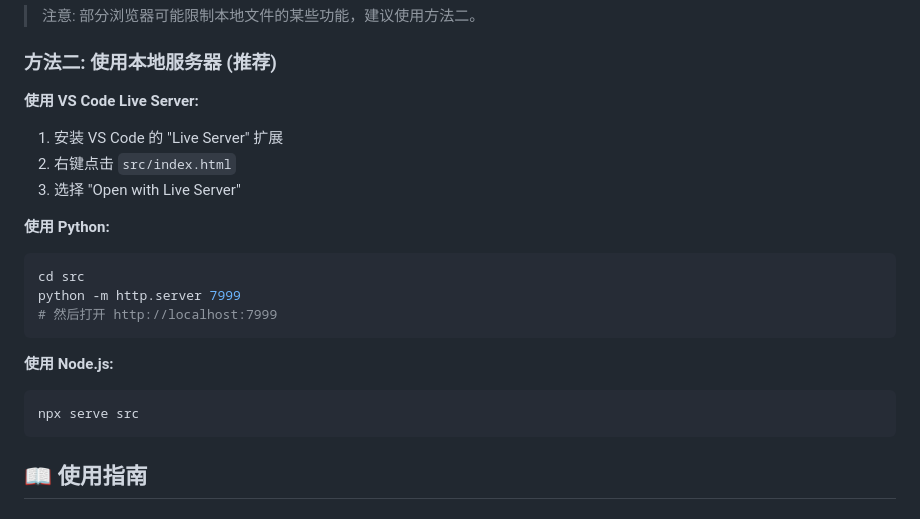
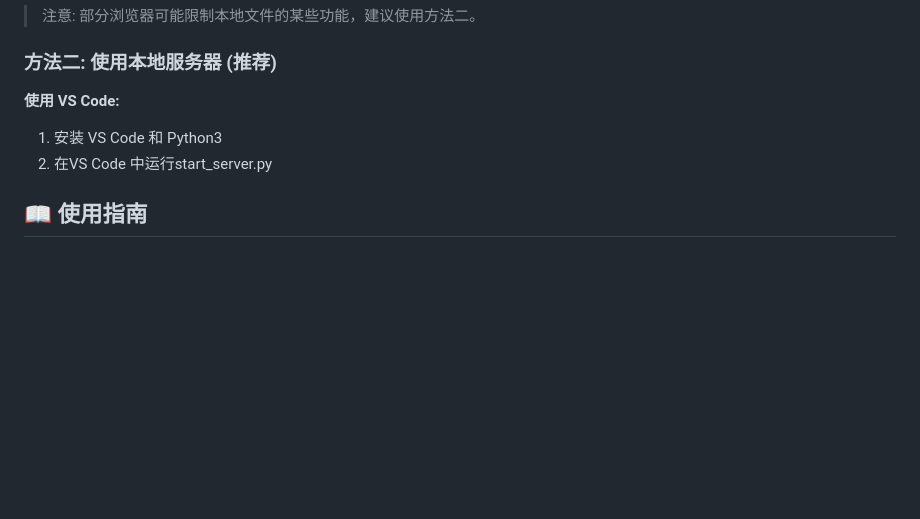
Before and after one commit to Kasuga-future/music_summary_tool, a Markdown page: README.md, the part around the change. Rendered like a GitHub page; blank space fills up the shorter version.

Commit message:
Revise local server setup instructions in README
Updated instructions for using a local server with VS Code and Python.

````diff
--- a/README.md
+++ b/README.md
@@ -45,22 +45,9 @@
 
 ### 方法二: 使用本地服务器 (推荐)
 
-**使用 VS Code Live Server:**
-1. 安装 VS Code 的 "Live Server" 扩展
-2. 右键点击 `src/index.html`
-3. 选择 "Open with Live Server"
-
-**使用 Python:**
-```bash
-cd src
-python -m http.server 7999
-# 然后打开 http://localhost:7999
-```
-
-**使用 Node.js:**
-```bash
-npx serve src
-```
+**使用 VS Code:**
+1. 安装 VS Code 和 Python3
+2. 在VS Code 中运行start_server.py
 
 ## 📖 使用指南
 
````
